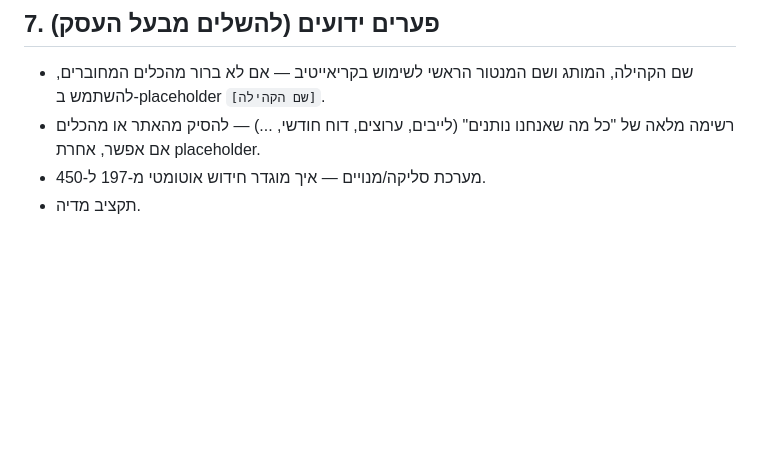
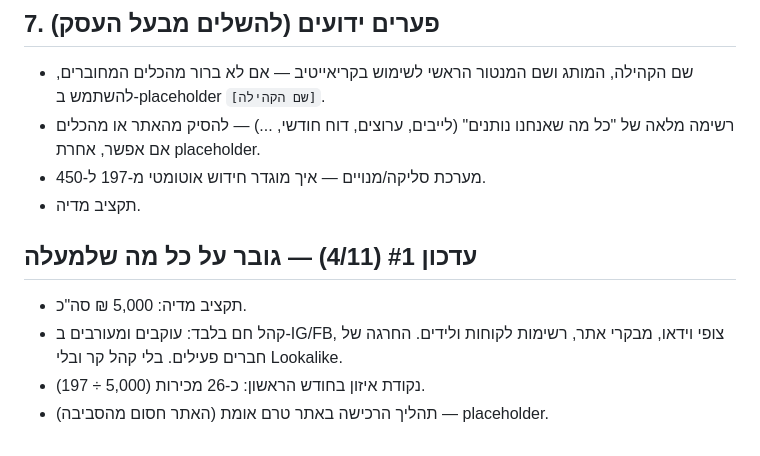
Before and after one commit to biteducation1-hue/sales-control-dashboard, a Markdown page: black-friday/CAMPAIGN_BRIEF.md, the part around the change. GitHub-like rendering; blank space fills up the shorter version.

Commit message:
Black Friday brief update: 5k budget, warm audience only
Co-Authored-By: Claude Opus 5.5 <noreply@anthropic.com>
Claude-Session: https://claude.ai/code/session_01BiS5GKz6x2mssRFhbGioYG

```diff
--- a/black-friday/CAMPAIGN_BRIEF.md
+++ b/black-friday/CAMPAIGN_BRIEF.md
@@ -50,3 +50,9 @@
 - רשימה מלאה של "כל מה שאנחנו נותנים" (לייבים, ערוצים, דוח חודשי, ...) — להסיק מהאתר או מהכלים אם אפשר, אחרת placeholder.
 - מערכת סליקה/מנויים — איך מוגדר חידוש אוטומטי מ-197 ל-450.
 - תקציב מדיה.
+
+## עדכון #1 (4/11) — גובר על כל מה שלמעלה
+- תקציב מדיה: 5,000 ₪ סה"כ.
+- קהל חם בלבד: עוקבים ומעורבים ב-IG/FB, צופי וידאו, מבקרי אתר, רשימות לקוחות ולידים. החרגה של חברים פעילים. בלי קהל קר ובלי Lookalike.
+- נקודת איזון בחודש הראשון: כ-26 מכירות (5,000 ÷ 197).
+- תהליך הרכישה באתר טרם אומת (האתר חסום מהסביבה) — placeholder.
```
